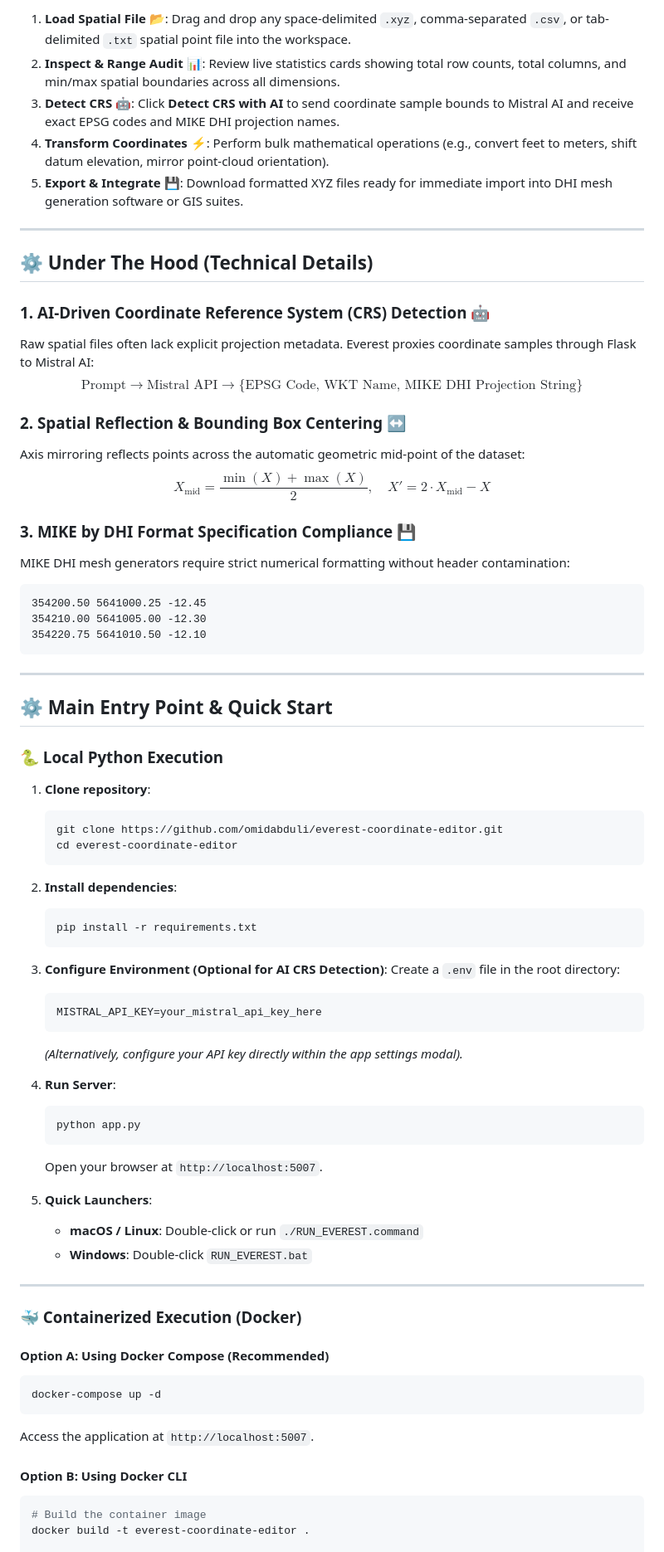
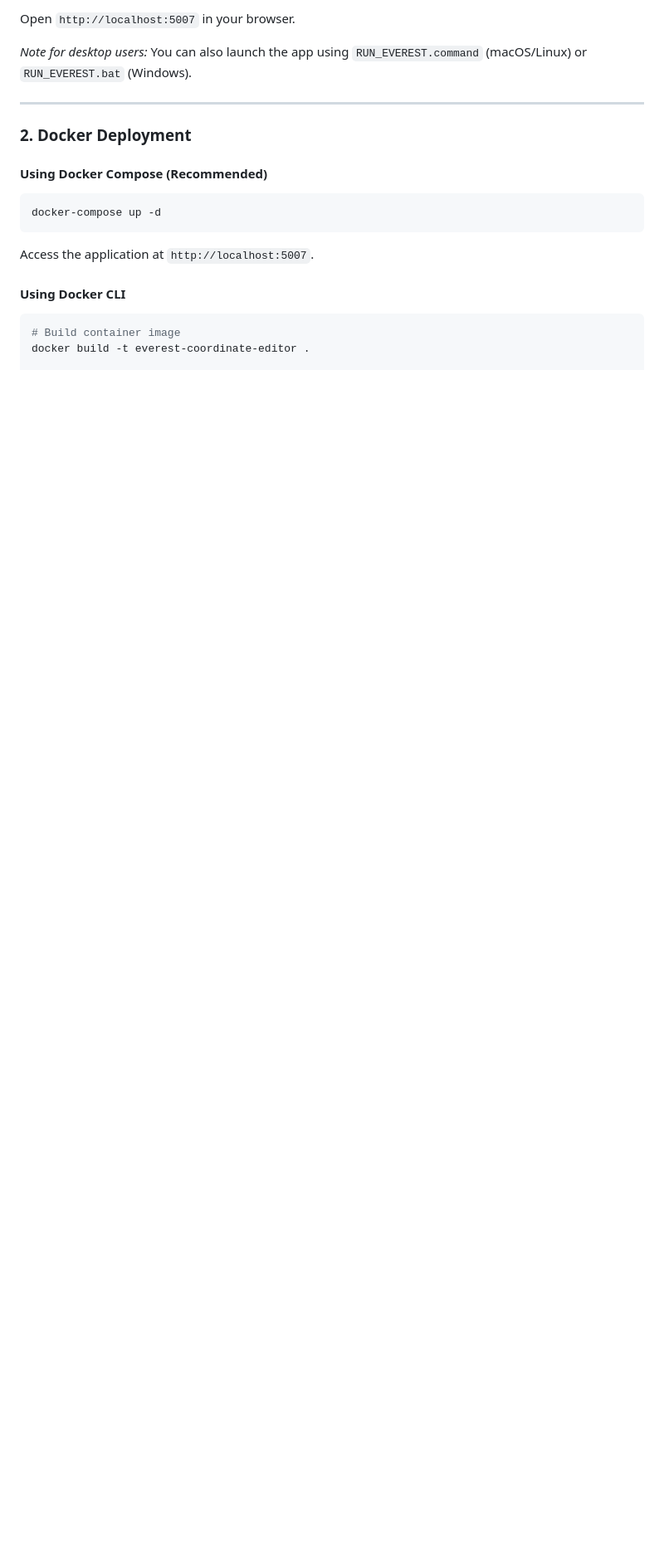
Before and after one commit to omidabduli/everest-coordinate-editor, a Markdown page: README.md, the part around one of its changes. Shown at 83% size. GitHub-like rendering; blank space fills up the shorter version.

Commit message:
📝 docs(readme): streamline documentation for clarity and developer experience

````diff
--- a/README.md
+++ b/README.md
@@ -38,77 +41,24 @@ graph TD
 ```
 
-1. **Load Spatial File 📂**: Drag and drop any space-delimited `.xyz`, comma-separated `.csv`, or tab-delimited `.txt` spatial point file into the workspace.
-2. **Inspect & Range Audit 📊**: Review live statistics cards showing total row counts, total columns, and min/max spatial boundaries across all dimensions.
-3. **Detect CRS 🤖**: Click **Detect CRS with AI** to send coordinate sample bounds to Mistral AI and receive exact EPSG codes and MIKE DHI projection names.
-4. **Transform Coordinates ⚡**: Perform bulk mathematical operations (e.g., convert feet to meters, shift datum elevation, mirror point-cloud orientation).
-5. **Export & Integrate 💾**: Download formatted XYZ files ready for immediate import into DHI mesh generation software or GIS suites.
+Open `http://localhost:5007` in your browser.
+
+*Note for desktop users:* You can also launch the app using `RUN_EVEREST.command` (macOS/Linux) or `RUN_EVEREST.bat` (Windows).
 
 ---
 
-## ⚙️ Under The Hood (Technical Details)
+### 2. Docker Deployment
 
-### 1. AI-Driven Coordinate Reference System (CRS) Detection 🤖
-Raw spatial files often lack explicit projection metadata. Everest proxies coordinate samples through Flask to Mistral AI:
-$$\text{Prompt} \rightarrow \text{Mistral API} \rightarrow \{\text{EPSG Code, WKT Name, MIKE DHI Projection String}\}$$
+#### Using Docker Compose (Recommended)
 
-### 2. Spatial Reflection & Bounding Box Centering ↔
-Axis mirroring reflects points across the automatic geometric mid-point of the dataset:
-$$X_{\text{mid}} = \frac{\min(X) + \max(X)}{2}, \quad X' = 2 \cdot X_{\text{mid}} - X$$
-
-### 3. MIKE by DHI Format Specification Compliance 💾
-MIKE DHI mesh generators require strict numerical formatting without header contamination:
-```text
-354200.50 5641000.25 -12.45
-354210.00 5641005.00 -12.30
-354220.75 5641010.50 -12.10
-```
-
----
-
-## ⚙️ Main Entry Point & Quick Start
-
-### 🐍 Local Python Execution
-
-1. **Clone repository**:
-   ```bash
-   git clone https://github.com/omidabduli/everest-coordinate-editor.git
-   cd everest-coordinate-editor
-   ```
-
-2. **Install dependencies**:
-   ```bash
-   pip install -r requirements.txt
-   ```
-
-3. **Configure Environment (Optional for AI CRS Detection)**:
-   Create a `.env` file in the root directory:
-   ```env
-   MISTRAL_API_KEY=your_mistral_api_key_here
-   ```
-   *(Alternatively, configure your API key directly within the app settings modal).*
-
-4. **Run Server**:
-   ```bash
-   python app.py
-   ```
-   Open your browser at `http://localhost:5007`.
-
-5. **Quick Launchers**:
-   - **macOS / Linux**: Double-click or run `./RUN_EVEREST.command`
-   - **Windows**: Double-click `RUN_EVEREST.bat`
-
----
-
-### 🐳 Containerized Execution (Docker)
-
-#### Option A: Using Docker Compose (Recommended)
 ```bash
 docker-compose up -d
 ```
+
 Access the application at `http://localhost:5007`.
 
-#### Option B: Using Docker CLI
+#### Using Docker CLI
+
 ```bash
-# Build the container image
+# Build container image
 docker build -t everest-coordinate-editor .
 
````
Also changed, not shown: other parts of README.md (+36 -38 lines).
